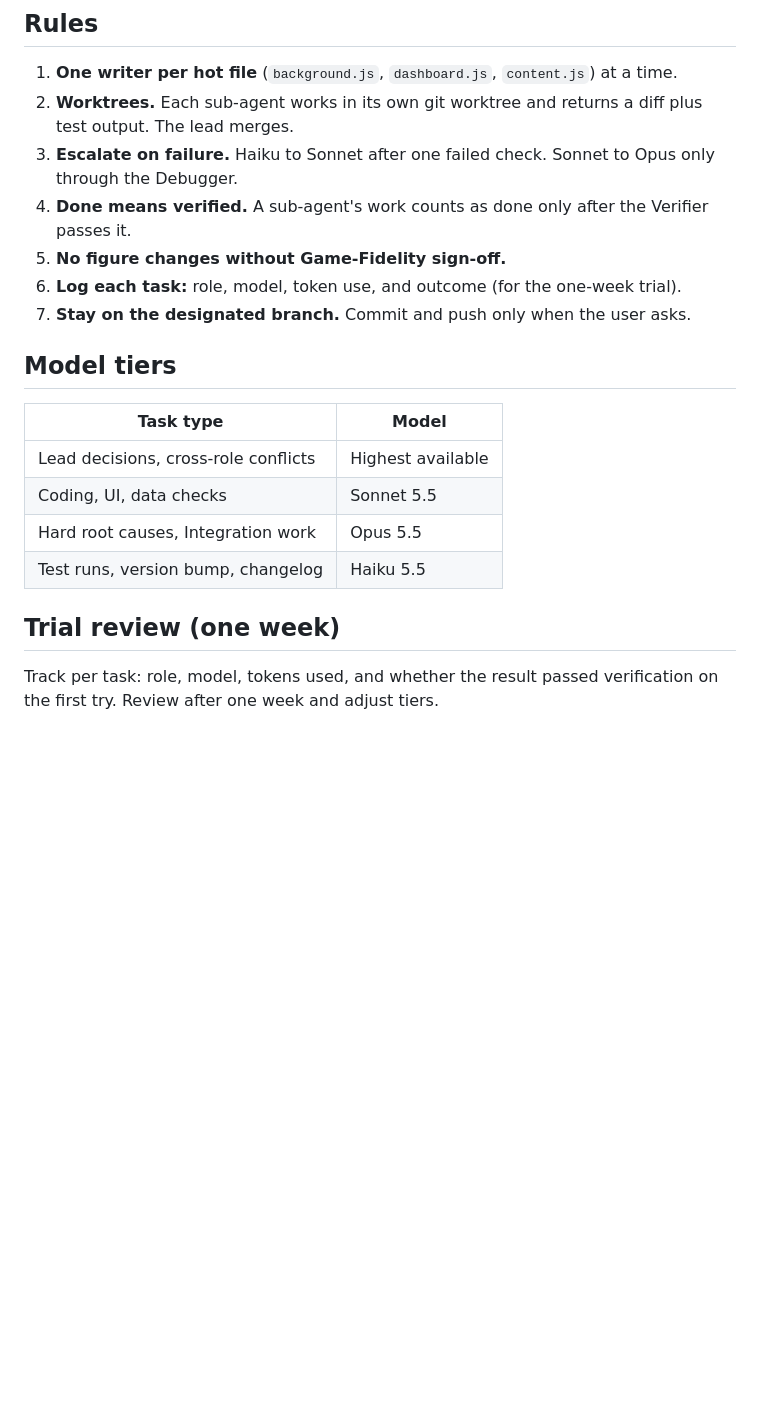
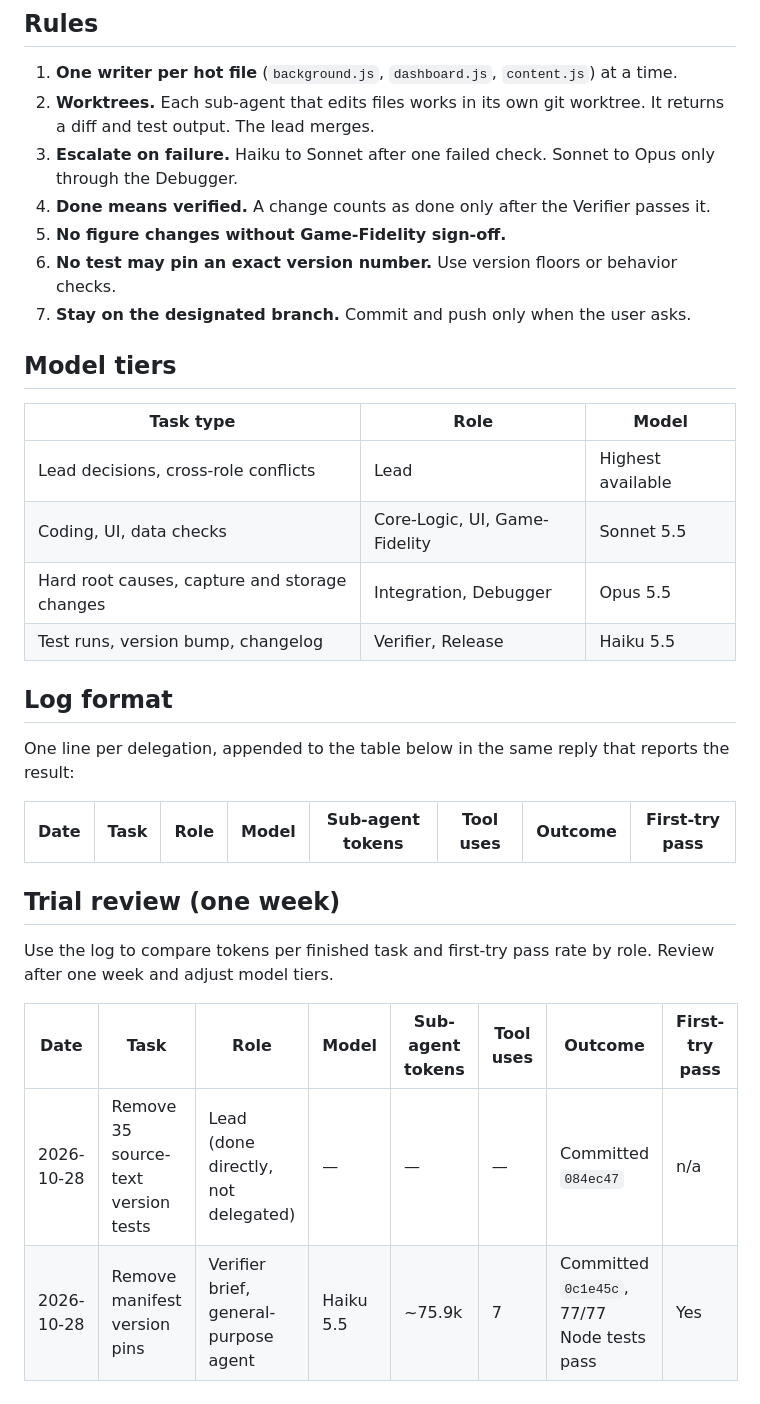
Before and after one commit to Jeromy325/Simcompanies-Manager-, a Markdown page: AGENTS.md, the part around one of its changes. GitHub-like rendering; blank space fills up the shorter version.

```diff
--- a/AGENTS.md
+++ b/AGENTS.md
@@ -50,22 +98,34 @@ How work on this repo is split between the lead agent and sub-agents. Read this
 ## Rules
 
 1. **One writer per hot file** (`background.js`, `dashboard.js`, `content.js`) at a time.
-2. **Worktrees.** Each sub-agent works in its own git worktree and returns a diff plus test output. The lead merges.
+2. **Worktrees.** Each sub-agent that edits files works in its own git worktree. It returns a diff and test output. The lead merges.
 3. **Escalate on failure.** Haiku to Sonnet after one failed check. Sonnet to Opus only through the Debugger.
-4. **Done means verified.** A sub-agent's work counts as done only after the Verifier passes it.
+4. **Done means verified.** A change counts as done only after the Verifier passes it.
 5. **No figure changes without Game-Fidelity sign-off.**
-6. **Log each task:** role, model, token use, and outcome (for the one-week trial).
+6. **No test may pin an exact version number.** Use version floors or behavior checks.
 7. **Stay on the designated branch.** Commit and push only when the user asks.
 
 ## Model tiers
 
-| Task type | Model |
-|---|---|
-| Lead decisions, cross-role conflicts | Highest available |
-| Coding, UI, data checks | Sonnet 5.5 |
-| Hard root causes, Integration work | Opus 5.5 |
-| Test runs, version bump, changelog | Haiku 5.5 |
+| Task type | Role | Model |
+|---|---|---|
+| Lead decisions, cross-role conflicts | Lead | Highest available |
+| Coding, UI, data checks | Core-Logic, UI, Game-Fidelity | Sonnet 5.5 |
+| Hard root causes, capture and storage changes | Integration, Debugger | Opus 5.5 |
+| Test runs, version bump, changelog | Verifier, Release | Haiku 5.5 |
+
+## Log format
+
+One line per delegation, appended to the table below in the same reply that reports the result:
+
+| Date | Task | Role | Model | Sub-agent tokens | Tool uses | Outcome | First-try pass |
+|---|---|---|---|---|---|---|---|
 
 ## Trial review (one week)
 
-Track per task: role, model, tokens used, and whether the result passed verification on the first try. Review after one week and adjust tiers.
+Use the log to compare tokens per finished task and first-try pass rate by role. Review after one week and adjust model tiers.
+
+| Date | Task | Role | Model | Sub-agent tokens | Tool uses | Outcome | First-try pass |
+|---|---|---|---|---|---|---|---|
+| 2026-10-28 | Remove 35 source-text version tests | Lead (done directly, not delegated) | — | — | — | Committed `084ec47` | n/a |
+| 2026-10-28 | Remove manifest version pins | Verifier brief, general-purpose agent | Haiku 5.5 | ~75.9k | 7 | Committed `0c1e45c`, 77/77 Node tests pass | Yes |
```
Also changed, not shown: other parts of AGENTS.md (+76 -28 lines).
